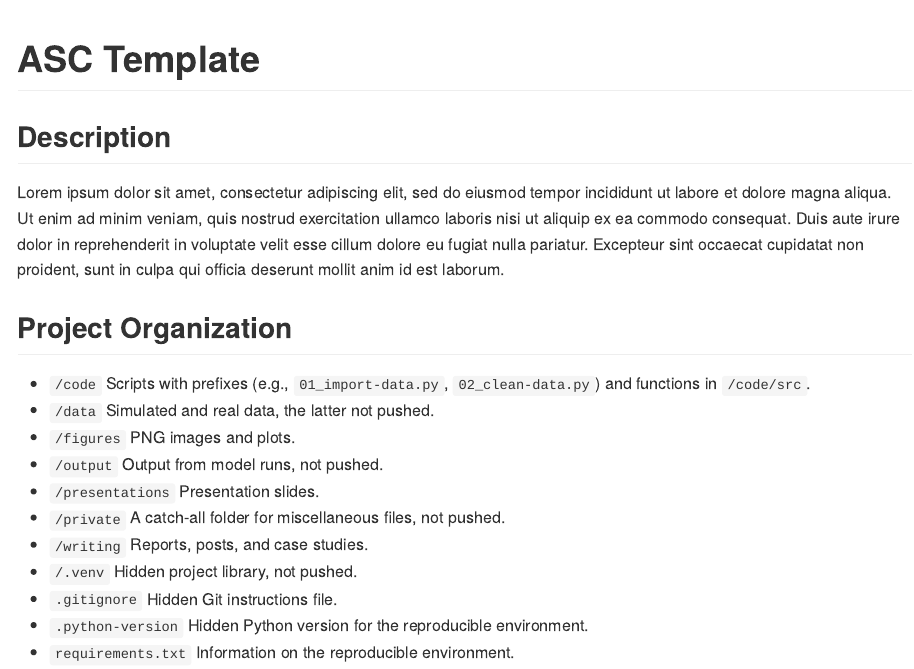
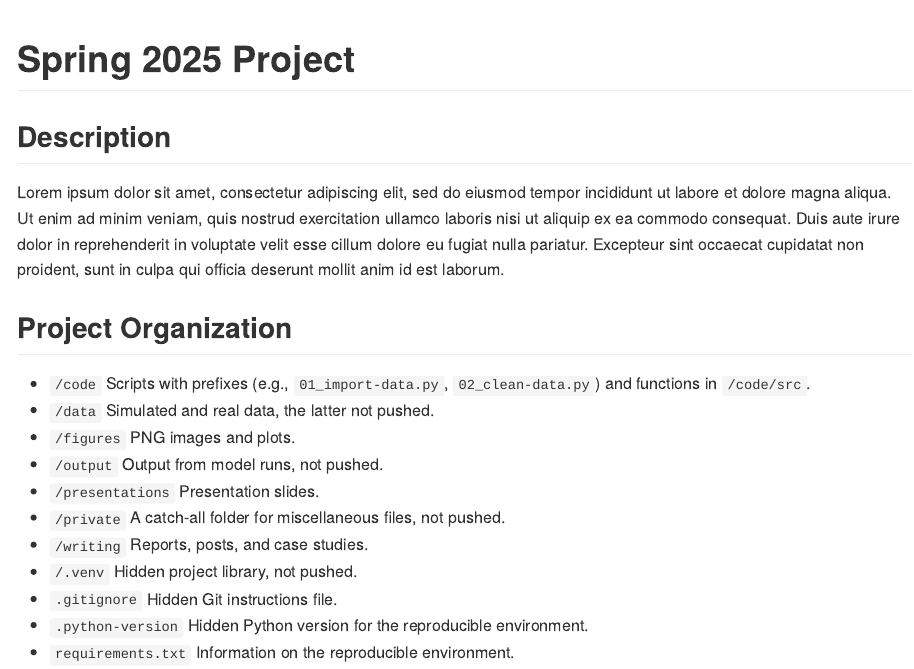
Before and after one commit to Alesandro-Rodriguez/is5150-ar, a Quarto document (README.qmd): the page in a window 1100 px wide, from its top. The pictures show the output file README.md that the author committed with the source, drawn offline in the style of GitHub.

Commit message:
Changed project title

```diff
--- a/README.qmd
+++ b/README.qmd
@@ -1,5 +1,5 @@
 ---
-title: "ASC Template"
+title: "Spring 2025 Project"
 format: gfm
 ---
 
```
Also changed, not shown: README.md.
